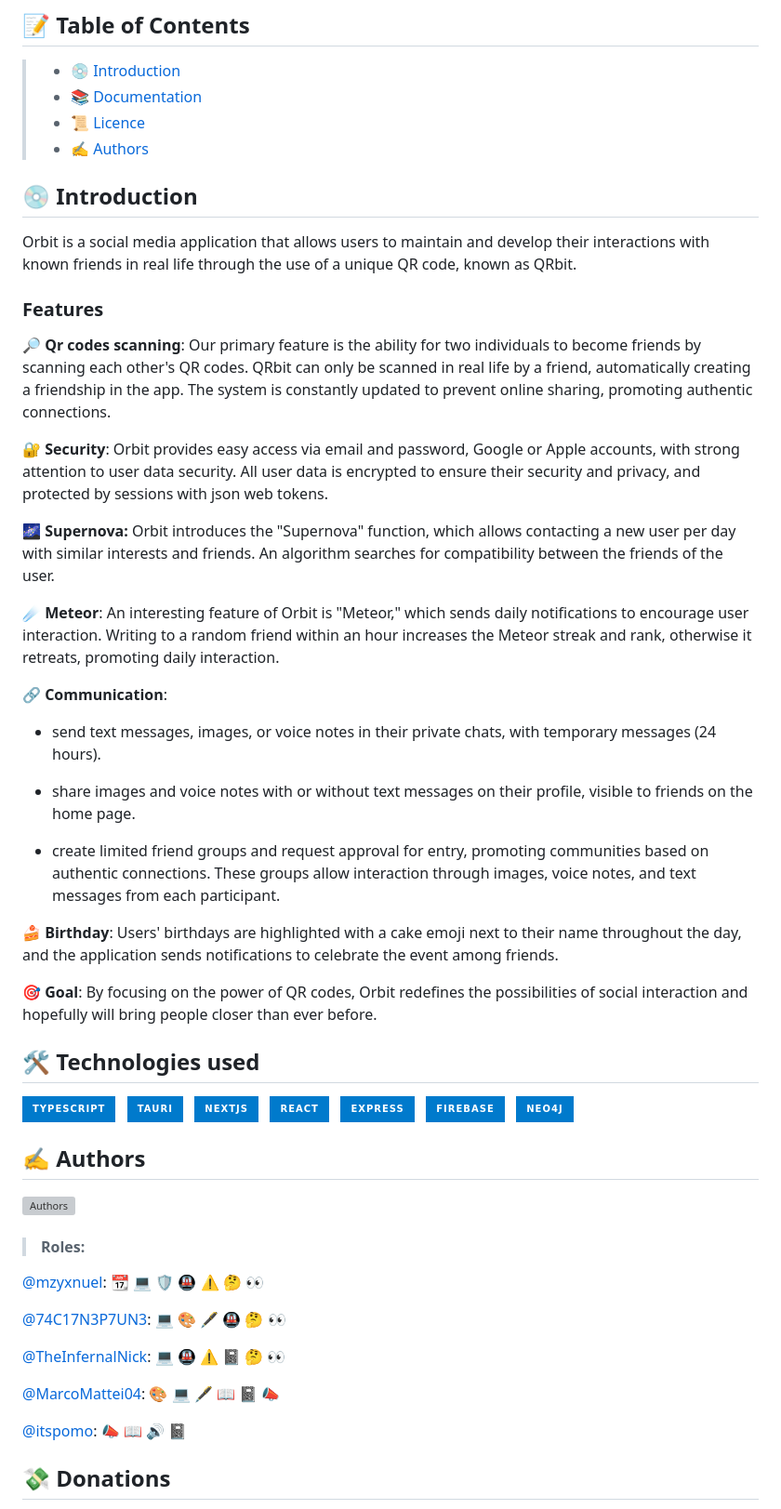
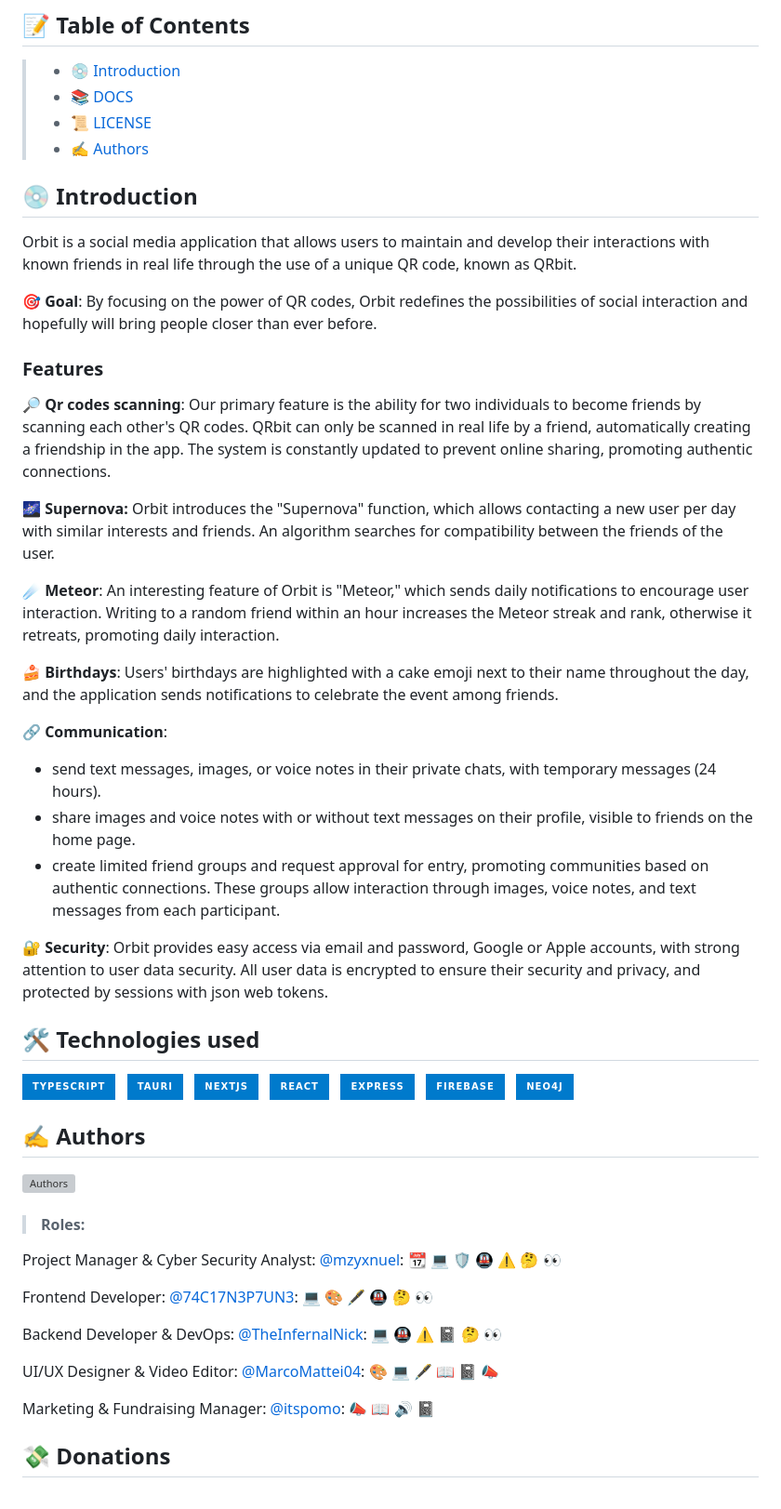
Before and after one commit to eptastellar/Orbit, a Markdown page: README.md, the part around the change. Shown at 93% size. Drawn GitHub-style; badges without logos; grey boxes are pictures that could not be loaded.

Commit message:
docs: enhance readability

```diff
--- a/README.md
+++ b/README.md
@@ -9,35 +9,32 @@ The way to connect.
 ## 📝 Table of Contents
 
 > - [💿 Introduction](#-introduction)
-> - [📚️ Documentation](https://github.com/eptastellar/orbit/wiki)
-> - [📜️️️️️️️️️ Licence](/LICENSE)
+> - [📚️ DOCS](https://github.com/eptastellar/orbit/wiki)
+> - [📜️️️️️️️️️ LICENSE](/LICENSE)
 > - [✍ Authors](#-authors)
 
 ## 💿 Introduction
 
 Orbit is a social media application that allows users to maintain and develop their interactions with known friends in real life through the use of a unique QR code, known as QRbit.
 
+🎯 **Goal**: By focusing on the power of QR codes, Orbit redefines the possibilities of social interaction and hopefully will bring people closer than ever before.
+
 ### Features
 
 🔎 **Qr codes scanning**: Our primary feature is the ability for two individuals to become friends by scanning each other's QR codes. QRbit can only be scanned in real life by a friend, automatically creating a friendship in the app. The system is constantly updated to prevent online sharing, promoting authentic connections.
-
-🔐 **Security**: Orbit provides easy access via email and password, Google or Apple accounts, with strong attention to user data security. All user data is encrypted to ensure their security and privacy, and protected by sessions with json web tokens.
 
 🌌 **Supernova:** Orbit introduces the "Supernova" function, which allows contacting a new user per day with similar interests and friends. An algorithm searches for compatibility between the friends of the user.
 
 ☄️ **Meteor**: An interesting feature of Orbit is "Meteor," which sends daily notifications to encourage user interaction. Writing to a random friend within an hour increases the Meteor streak and rank, otherwise it retreats, promoting daily interaction.
 
+🍰 **Birthdays**: Users' birthdays are highlighted with a cake emoji next to their name throughout the day, and the application sends notifications to celebrate the event among friends.
+
 🔗 **Communication**:
-
 - send text messages, images, or voice notes in their private chats, with temporary messages (24 hours).
-
 - share images and voice notes with or without text messages on their profile, visible to friends on the home page.
-
 - create limited friend groups and request approval for entry, promoting communities based on authentic connections. These groups allow interaction through images, voice notes, and text messages from each participant.
 
-🍰 **Birthday**: Users' birthdays are highlighted with a cake emoji next to their name throughout the day, and the application sends notifications to celebrate the event among friends.
-
-🎯 **Goal**: By focusing on the power of QR codes, Orbit redefines the possibilities of social interaction and hopefully will bring people closer than ever before.
+🔐 **Security**: Orbit provides easy access via email and password, Google or Apple accounts, with strong attention to user data security. All user data is encrypted to ensure their security and privacy, and protected by sessions with json web tokens.
 
 ## 🛠️ Technologies used
 
@@ -53,7 +50,7 @@ Orbit is a social media application that allows users to maintain and develop th
 <a href="https://github.com/eptastellar/orbit/graphs/contributors">![Authors](https://opencollective.com/eptastellar-orbit/contributors.svg?width=400&button=false)</a>
 
 > #### Roles:
-[@mzyxnuel](https://github.com/mzyxnuel):
+Project Manager & Cyber Security Analyst: [@mzyxnuel](https://github.com/mzyxnuel):
 <a title="Project Management" href="https://github.com/mzyxnuel">📆</a>
 <a title="Code" href="https://github.com/mzyxnuel">💻</a>
 <a title="Security" href="https://github.com/mzyxnuel">🛡</a>
@@ -62,7 +59,7 @@ Orbit is a social media application that allows users to maintain and develop th
 <a title="Ideas, Planning, & Feedback" href="https://github.com/mzyxnuel">🤔
 <a title="Reviewed Pull Requests" href="https://github.com/mzyxnuel">👀</a>
 
-[@74C17N3P7UN3](https://github.com/74C17N3P7UN3):
+Frontend Developer: [@74C17N3P7UN3](https://github.com/74C17N3P7UN3):
 <a title="Code" href="https://github.com/74C17N3P7UN3">💻</a>
 <a title="Design" href="https://github.com/74C17N3P7UN3">🎨</a>
 <a title="Content" href="https://github.com/74C17N3P7UN3">🖋</a>
@@ -70,7 +67,7 @@ Orbit is a social media application that allows users to maintain and develop th
 <a title="Ideas, Planning, & Feedback" href="https://github.com/74C17N3P7UN3">🤔</a>
 <a title="Reviewed Pull Requests" href="https://github.com/74C17N3P7UN3">👀</a>
 
-[@TheInfernalNick](https://github.com/TheInfernalNick):
+Backend Developer & DevOps: [@TheInfernalNick](https://github.com/TheInfernalNick):
 <a title="Code" href="https://github.com/TheInfernalNick">💻</a>
 <a title="Infrastructure (Hosting, Build-Tools, etc.)" href="https://github.com/TheInfernalNick">🚇</a>
 <a title="Testing" href="https://github.com/TheInfernalNick">⚠️</a>
@@ -78,7 +75,7 @@ Orbit is a social media application that allows users to maintain and develop th
 <a title="Ideas, Planning, & Feedback" href="https://github.com/TheInfernalNick">🤔</a>
 <a title="Reviewed Pull Requests" href="https://github.com/TheInfernalNick">👀</a>
 
-[@MarcoMattei04](https://github.com/MarcoMattei04):
+UI/UX Designer & Video Editor: [@MarcoMattei04](https://github.com/MarcoMattei04):
 <a title="Design" href="https://github.com/MarcoMattei04">🎨</a>
 <a title="Code" href="https://github.com/MarcoMattei04">💻</a>
 <a title="Content" href="https://github.com/MarcoMattei04">🖋</a>
@@ -86,7 +83,7 @@ Orbit is a social media application that allows users to maintain and develop th
 <a title="Beta Testing" href="https://github.com/MarcoMattei04">📓</a>
 <a title="Promotion" href="https://github.com/MarcoMattei04">📣</a>
 
-[@itspomo](https://github.com/itspomo):
+Marketing & Fundraising Manager: [@itspomo](https://github.com/itspomo):
 <a title="Promotion" href="https://github.com/itspomo">📣</a>
 <a title="Documentation" href="https://github.com/itspomo">📖</a>
 <a title="Audio" href="https://github.com/itspomo">🔊</a>
```
